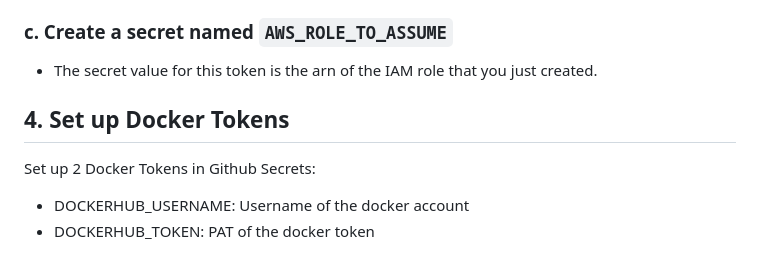
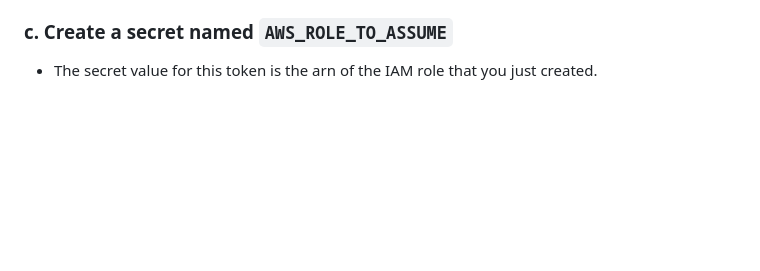
Before and after one commit to valkey-io/valkey-release-automation, a Markdown page: README.md, the part around the change. GitHub-like rendering; blank space fills up the shorter version.

Commit message:
Update README.md
Signed-off-by: Nikhil Manglore <nmanglor@amazon.com>

```diff
--- a/README.md
+++ b/README.md
@@ -70,8 +70,3 @@ Add this token as a secret in your repository (ex: `PAT_TOKEN`).
 **Note:** Remember to replace `<aws_account_id>` with your actual aws account id.
 ### c. Create a secret named `AWS_ROLE_TO_ASSUME`
 - The secret value for this token is the arn of the IAM role that you just created.
-
-## 4. Set up Docker Tokens
-Set up 2 Docker Tokens in Github Secrets:
-- DOCKERHUB_USERNAME: Username of the docker account
-- DOCKERHUB_TOKEN: PAT of the docker token
```
